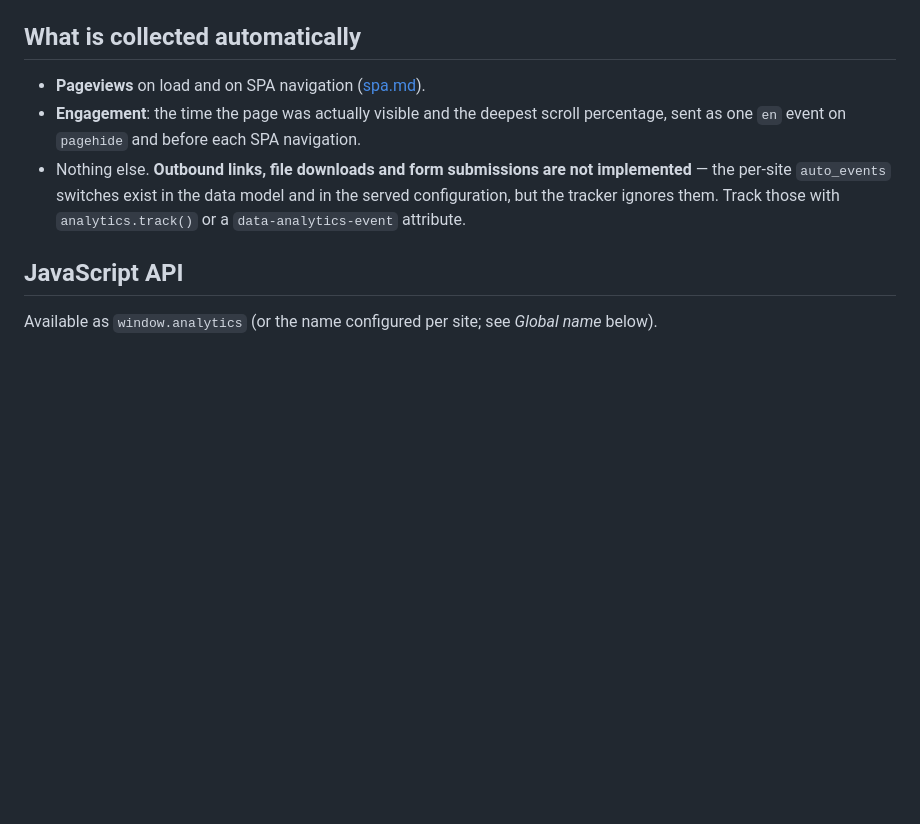
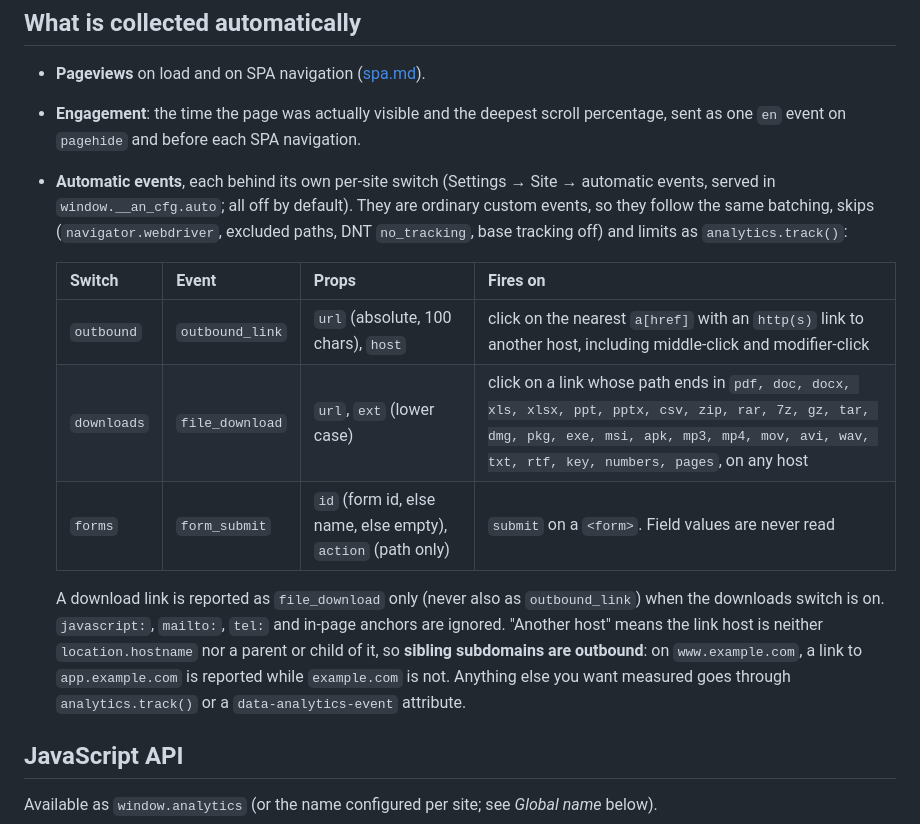
Before and after one commit to manuto276/analytics, a Markdown page: docs/integration/tracker.md, the part around the change. Rendered like a GitHub page; blank space fills up the shorter version.

Commit message:
Document the automatic events

```diff
--- a/docs/integration/tracker.md
+++ b/docs/integration/tracker.md
@@ -34,9 +34,23 @@ Site, or `site:domain:add`); requests from any other origin are refused with `40
 - **Pageviews** on load and on SPA navigation ([spa.md](spa.md)).
 - **Engagement**: the time the page was actually visible and the deepest scroll percentage, sent as
   one `en` event on `pagehide` and before each SPA navigation.
-- Nothing else. **Outbound links, file downloads and form submissions are not implemented** — the
-  per-site `auto_events` switches exist in the data model and in the served configuration, but the
-  tracker ignores them. Track those with `analytics.track()` or a `data-analytics-event` attribute.
+- **Automatic events**, each behind its own per-site switch (Settings → Site → automatic events,
+  served in `window.__an_cfg.auto`; all off by default). They are ordinary custom events, so they
+  follow the same batching, skips (`navigator.webdriver`, excluded paths, DNT `no_tracking`, base
+  tracking off) and limits as `analytics.track()`:
+
+  | Switch | Event | Props | Fires on |
+  |---|---|---|---|
+  | `outbound` | `outbound_link` | `url` (absolute, 100 chars), `host` | click on the nearest `a[href]` with an `http(s)` link to another host, including middle-click and modifier-click |
+  | `downloads` | `file_download` | `url`, `ext` (lower case) | click on a link whose path ends in `pdf, doc, docx, xls, xlsx, ppt, pptx, csv, zip, rar, 7z, gz, tar, dmg, pkg, exe, msi, apk, mp3, mp4, mov, avi, wav, txt, rtf, key, numbers, pages`, on any host |
+  | `forms` | `form_submit` | `id` (form id, else name, else empty), `action` (path only) | `submit` on a `<form>`. Field values are never read |
+
+  A download link is reported as `file_download` only (never also as `outbound_link`) when the
+  downloads switch is on. `javascript:`, `mailto:`, `tel:` and in-page anchors are ignored.
+  "Another host" means the link host is neither `location.hostname` nor a parent or child of it, so
+  **sibling subdomains are outbound**: on `www.example.com`, a link to `app.example.com` is reported
+  while `example.com` is not. Anything else you want measured goes through `analytics.track()` or a
+  `data-analytics-event` attribute.
 
 ## JavaScript API
 
```
Also changed, not shown: docs/architecture/overview.md (+4 -4 lines).
